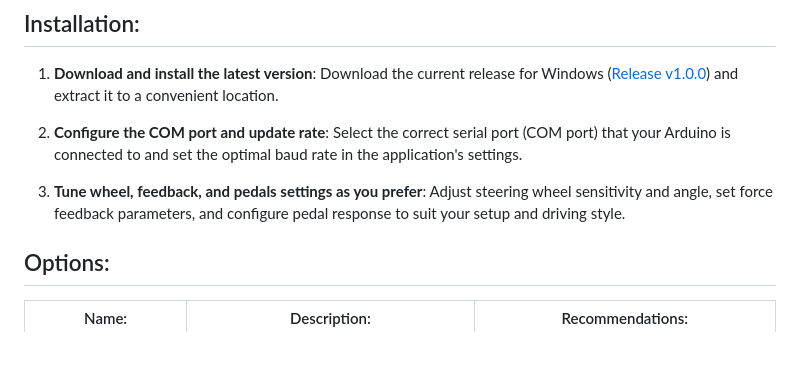
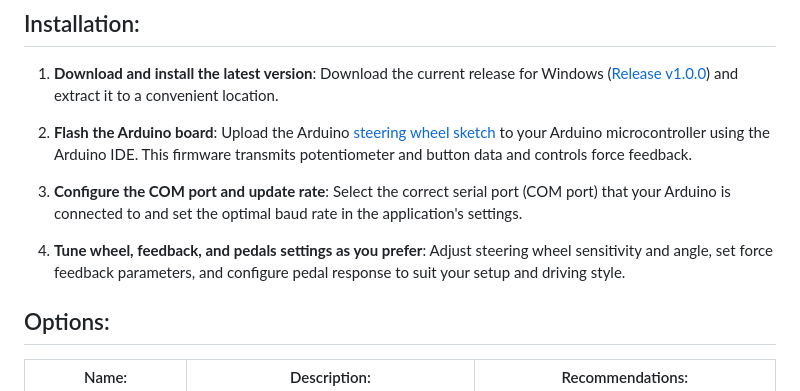
Before and after one commit to fuderis/arduino-steering-wheel, a Markdown page: README.md, the part around the change. GitHub-like rendering; blank space fills up the shorter version.

```diff
--- a/README.md
+++ b/README.md
@@ -22,9 +22,11 @@
 
 1. **Download and install the latest version**: Download the current release for Windows ([Release v1.0.0](https://github.com/fuderis/steering-wheel/raw/main/SteeringWheel.zip)) and extract it to a convenient location.
 
-2. **Configure the COM port and update rate**: Select the correct serial port (COM port) that your Arduino is connected to and set the optimal baud rate in the application's settings.
+2. **Flash the Arduino board**: Upload the Arduino [steering wheel sketch](https://github.com/fuderis/steering-wheel/raw/main/sketch/sketch.ino) to your Arduino microcontroller using the Arduino IDE. This firmware transmits potentiometer and button data and controls force feedback.
 
-3. **Tune wheel, feedback, and pedals settings as you prefer**: Adjust steering wheel sensitivity and angle, set force feedback parameters, and configure pedal response to suit your setup and driving style.
+3. **Configure the COM port and update rate**: Select the correct serial port (COM port) that your Arduino is connected to and set the optimal baud rate in the application's settings.
+
+4. **Tune wheel, feedback, and pedals settings as you prefer**: Adjust steering wheel sensitivity and angle, set force feedback parameters, and configure pedal response to suit your setup and driving style.
 
 
 ## Options:
```
